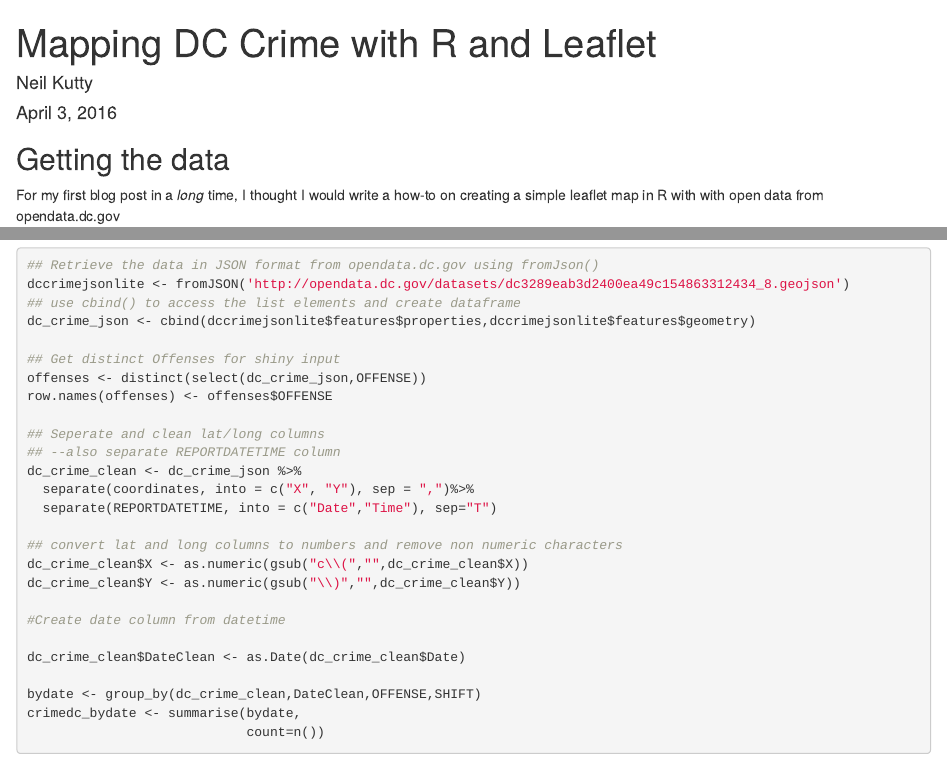
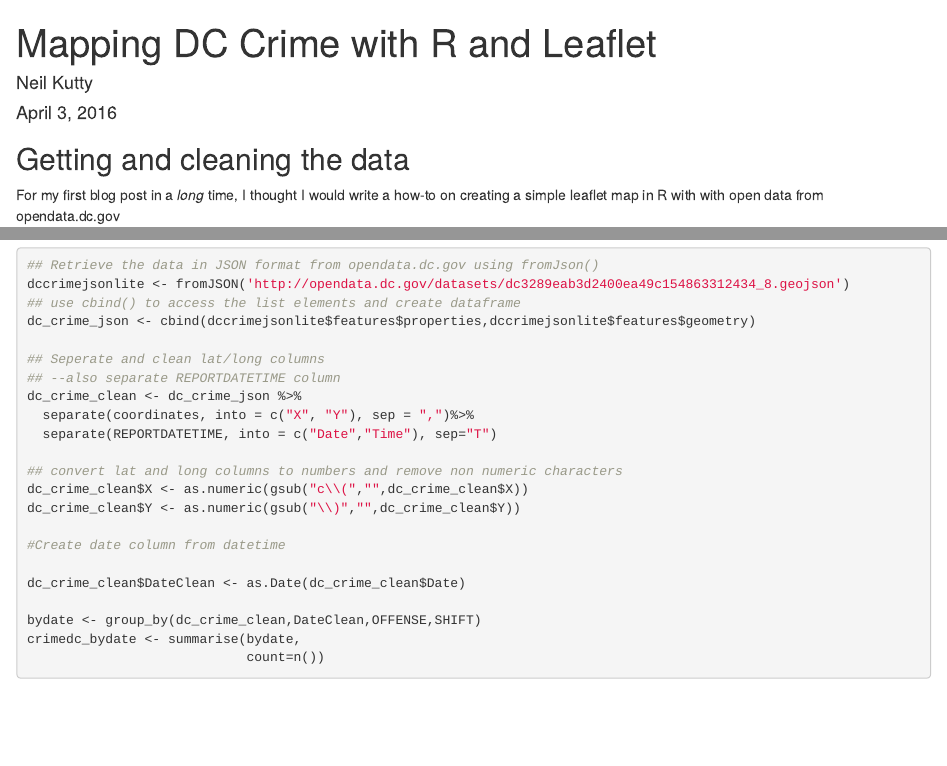
Before and after one commit to neilkutty/DC_Crime_Data, an R Markdown document (readme.rmd): the page in a window 1100 px wide, from its top, and a second part further down, joined at a grey line. Rendered offline with R 4.5, knitr and Pandoc, with nearby package versions.

Commit message:
readme update

````diff
--- a/readme.rmd
+++ b/readme.rmd
@@ -9,7 +9,7 @@ output: html_document
 knitr::opts_chunk$set(echo = TRUE)
 ```
 
-## Getting the data
+## Getting and cleaning the data
 For my first blog post in a *long* time, I thought I would write a how-to on creating a simple leaflet map in R with with open data from opendata.dc.gov
 
 Finding open data that is updated, recent, and easily accessible on the web has become easier with the recent strides in making data more accessible to everyone (see: opportunity.census.gov) and developers in particular (see: catalog.data.gov).
@@ -42,10 +42,6 @@ dccrimejsonlite <- fromJSON('http://opendata.dc.gov/datasets/dc3289eab3d2400ea49
 ## use cbind() to access the list elements and create dataframe
 dc_crime_json <- cbind(dccrimejsonlite$features$properties,dccrimejsonlite$features$geometry)
 
-## Get distinct Offenses for shiny input
-offenses <- distinct(select(dc_crime_json,OFFENSE))
-row.names(offenses) <- offenses$OFFENSE
-
 ## Seperate and clean lat/long columns
 ## --also separate REPORTDATETIME column
 dc_crime_clean <- dc_crime_json %>%
````
Also changed, not shown: readme.html.
